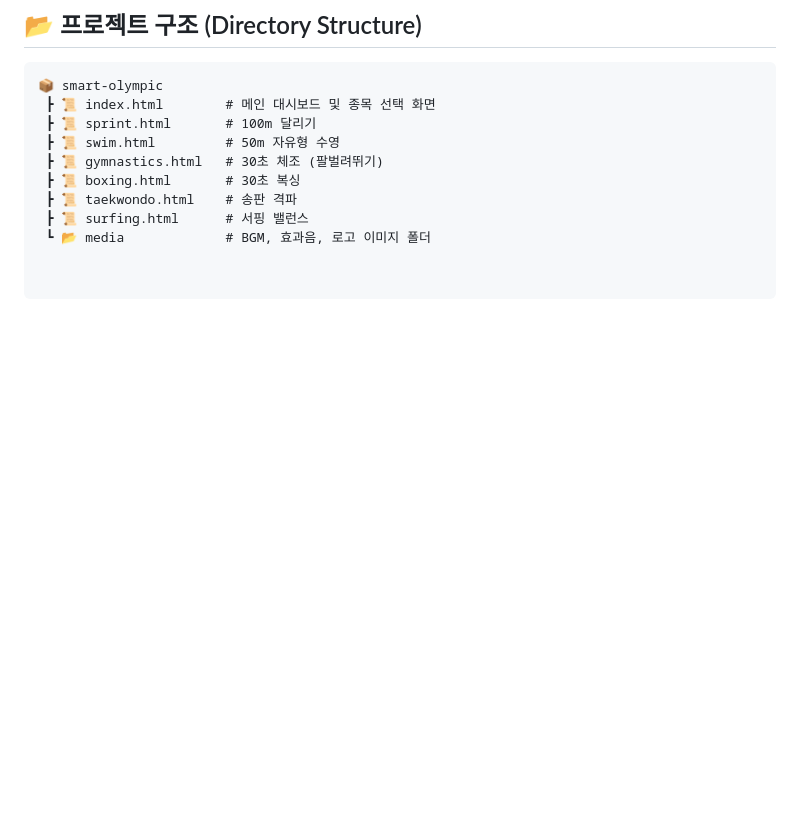
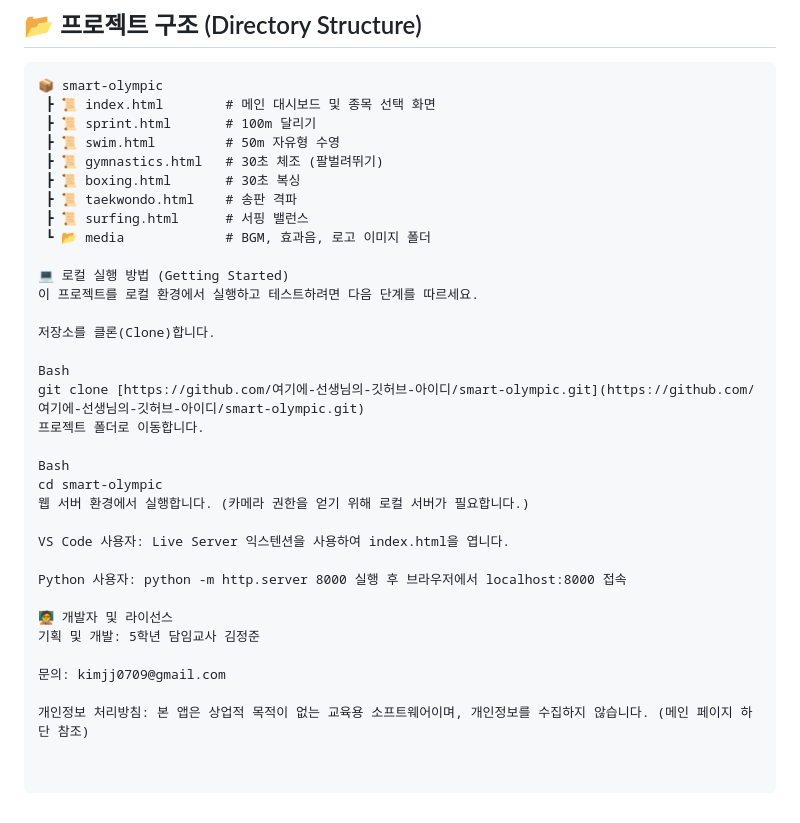
Before and after one commit to Kimmahone/Smart-Olympic, a Markdown page: README.md, the part around the change. GitHub-like rendering; blank space fills up the shorter version.

```diff
--- a/README.md
+++ b/README.md
@@ -52,3 +52,27 @@
  ┣ 📜 taekwondo.html    # 송판 격파
  ┣ 📜 surfing.html      # 서핑 밸런스
  ┗ 📂 media             # BGM, 효과음, 로고 이미지 폴더
+
+💻 로컬 실행 방법 (Getting Started)
+이 프로젝트를 로컬 환경에서 실행하고 테스트하려면 다음 단계를 따르세요.
+
+저장소를 클론(Clone)합니다.
+
+Bash
+git clone [https://github.com/여기에-선생님의-깃허브-아이디/smart-olympic.git](https://github.com/여기에-선생님의-깃허브-아이디/smart-olympic.git)
+프로젝트 폴더로 이동합니다.
+
+Bash
+cd smart-olympic
+웹 서버 환경에서 실행합니다. (카메라 권한을 얻기 위해 로컬 서버가 필요합니다.)
+
+VS Code 사용자: Live Server 익스텐션을 사용하여 index.html을 엽니다.
+
+Python 사용자: python -m http.server 8000 실행 후 브라우저에서 localhost:8000 접속
+
+🧑‍🏫 개발자 및 라이선스
+기획 및 개발: 5학년 담임교사 김정준
+
+문의: kimjj0709@gmail.com
+
+개인정보 처리방침: 본 앱은 상업적 목적이 없는 교육용 소프트웨어이며, 개인정보를 수집하지 않습니다. (메인 페이지 하단 참조)
```
